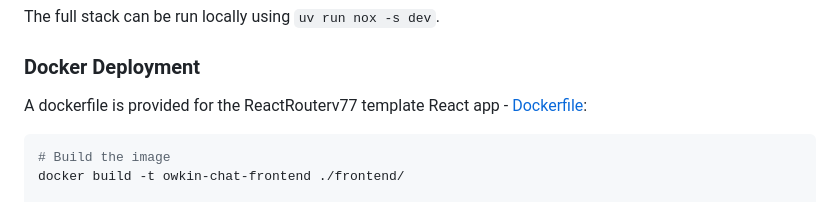
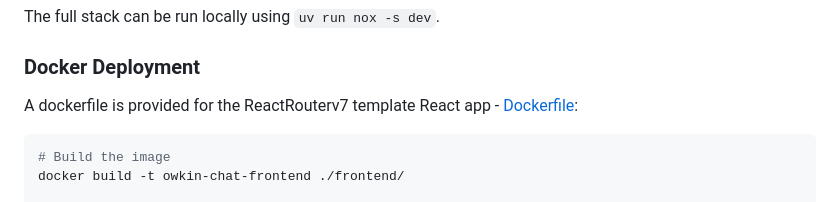
Before and after one commit to rudikershaw/agent-prototype-monorepo, a Markdown page: README.md, the part around the change. Drawn GitHub-style.

Commit message:
Fix typo in README regarding ReactRouter version

````diff
--- a/README.md
+++ b/README.md
@@ -113,7 +113,7 @@ The full stack can be run locally using `uv run nox -s dev`.
 
 ### Docker Deployment
 
-A dockerfile is provided for the ReactRouterv77 template React app - [Dockerfile](frontend/Dockerfile):
+A dockerfile is provided for the ReactRouterv7 template React app - [Dockerfile](frontend/Dockerfile):
 
 ```bash
 # Build the image
````
